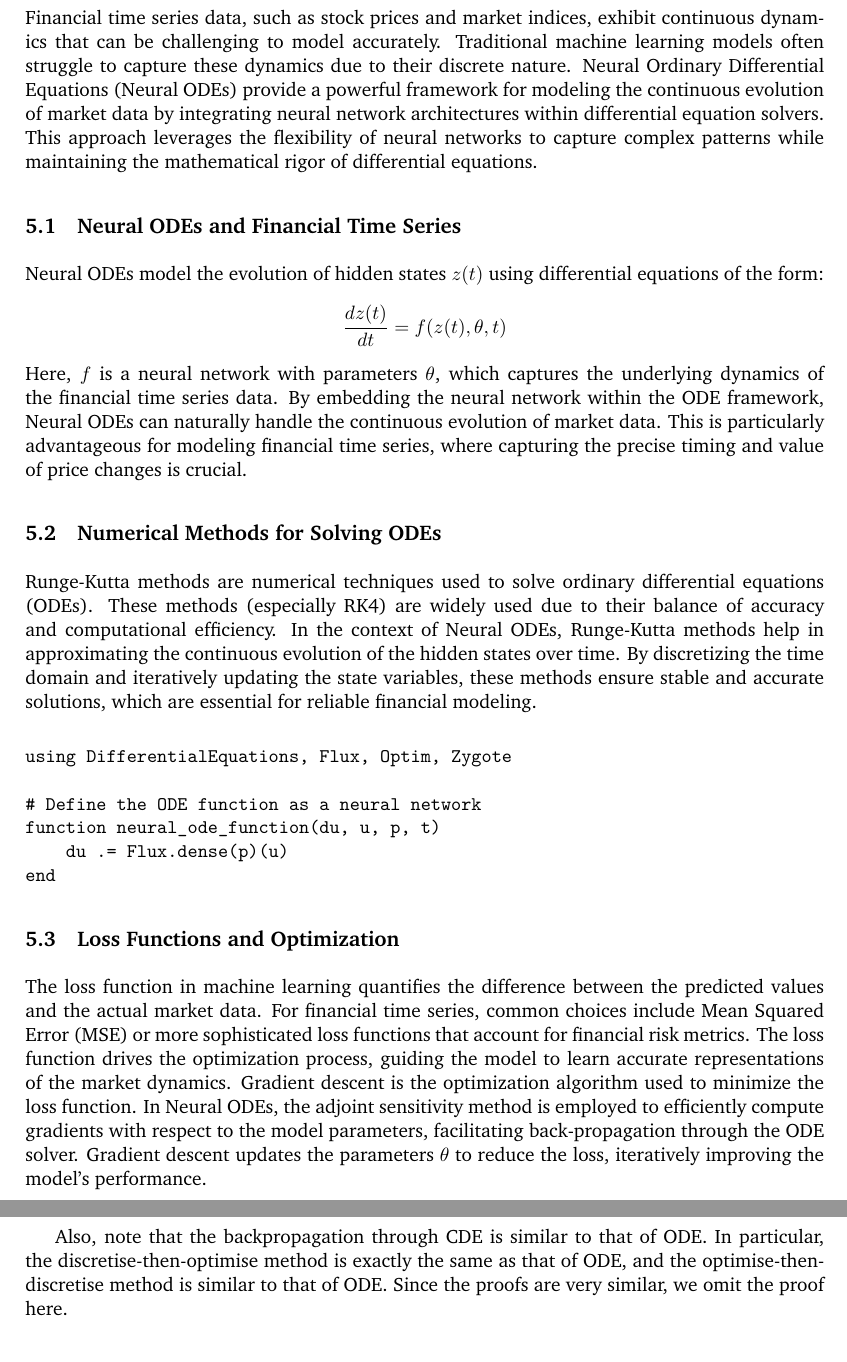
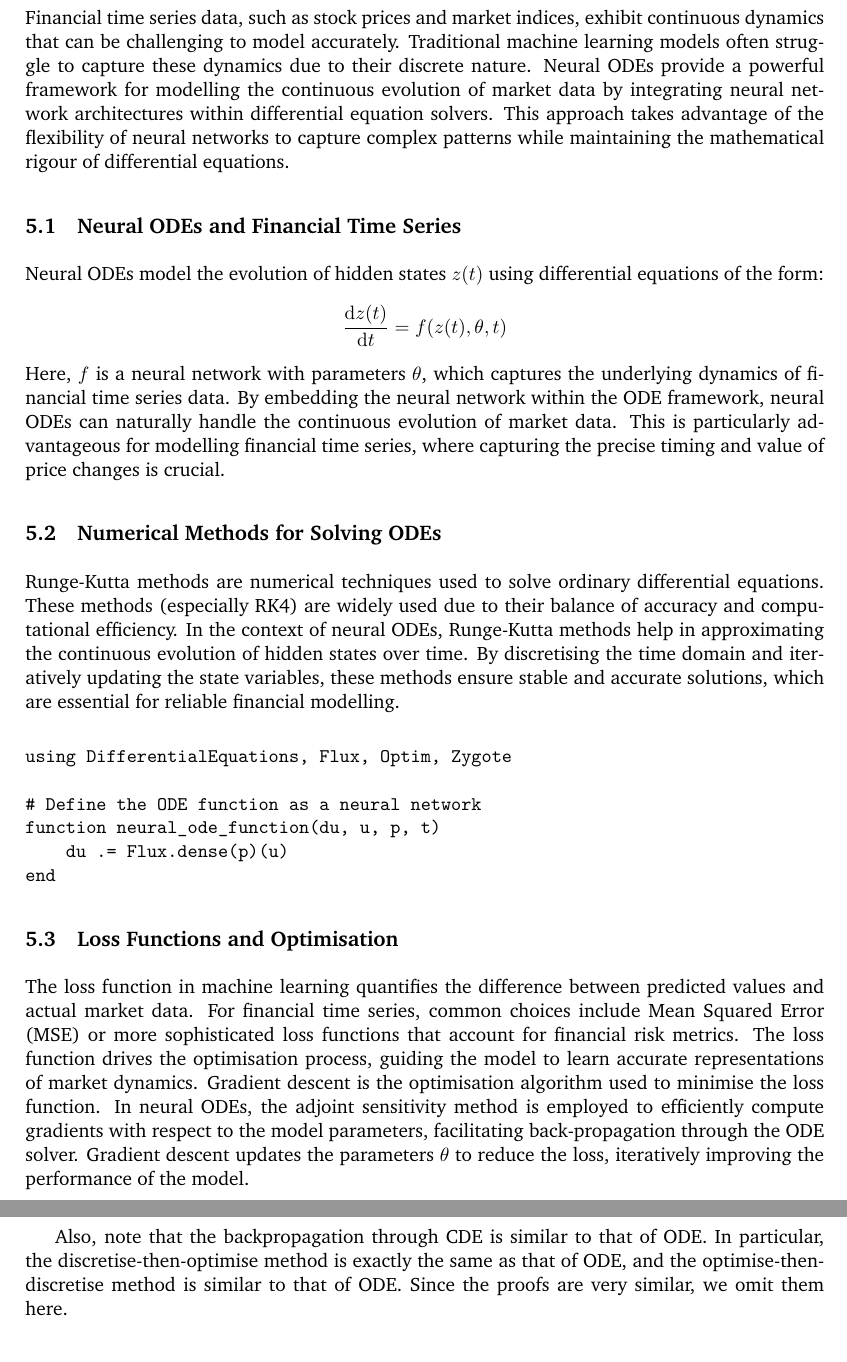
Before and after one commit to jaamestaay/M2R-Group-29, a LaTeX paper (report/M2R_template.tex): two parts of pages 22 and 26 of 29, joined at a grey line, cut so that both start at the same text. Compiled offline with pdfLaTeX; a missing bibliography style is replaced by a similar one.

Commit message:
Updates from Overleaf

```diff
--- a/report/M2R_template.tex
+++ b/report/M2R_template.tex
@@ -704,19 +704,20 @@ Thus, we only need to solve this initial value problem. By calling the ODE solve
 
 \pagebreak
 \section{Application: Continuous Dynamics of Financial Time Series Data}
-Financial time series data, such as stock prices and market indices, exhibit continuous dynamics that can be challenging to model accurately. Traditional machine learning models often struggle to capture these dynamics due to their discrete nature. Neural Ordinary Differential Equations (Neural ODEs) provide a powerful framework for modeling the continuous evolution of market data by integrating neural network architectures within differential equation solvers. This approach leverages the flexibility of neural networks to capture complex patterns while maintaining the mathematical rigor of differential equations.
 
+Financial time series data, such as stock prices and market indices, exhibit continuous dynamics that can be challenging to model accurately. Traditional machine learning models often struggle to capture these dynamics due to their discrete nature. Neural ODEs provide a powerful framework for modelling the continuous evolution of market data by integrating neural network architectures within differential equation solvers. This approach takes advantage of the flexibility of neural networks to capture complex patterns while maintaining the mathematical rigour of differential equations.
 
 \subsection{Neural ODEs and Financial Time Series}
+
 Neural ODEs model the evolution of hidden states \(z(t)\) using differential equations of the form:
 \[
-\frac{dz(t)}{dt} = f(z(t), \theta, t)
+\frac{\mathrm{d}z(t)}{\mathrm{d}t} = f(z(t), \theta, t)
 \]
-Here, \(f\) is a neural network with parameters \(\theta\), which captures the underlying dynamics of the financial time series data. By embedding the neural network within the ODE framework, Neural ODEs can naturally handle the continuous evolution of market data. This is particularly advantageous for modeling financial time series, where capturing the precise timing and value of price changes is crucial.
+Here, \(f\) is a neural network with parameters \(\theta\), which captures the underlying dynamics of financial time series data. By embedding the neural network within the ODE framework, neural ODEs can naturally handle the continuous evolution of market data. This is particularly advantageous for modelling financial time series, where capturing the precise timing and value of price changes is crucial.
 
 \subsection{Numerical Methods for Solving ODEs}
-Runge-Kutta methods are numerical techniques used to solve ordinary differential equations (ODEs). These methods (especially RK4) are widely used due to their balance of accuracy and computational efficiency. In the context of Neural ODEs, Runge-Kutta methods help in approximating the continuous evolution of the hidden states over time. By discretizing the time domain and iteratively updating the state variables, these methods ensure stable and accurate solutions, which are essential for reliable financial modeling.
 
+Runge-Kutta methods are numerical techniques used to solve ordinary differential equations. These methods (especially RK4) are widely used due to their balance of accuracy and computational efficiency. In the context of neural ODEs, Runge-Kutta methods help in approximating the continuous evolution of hidden states over time. By discretising the time domain and iteratively updating the state variables, these methods ensure stable and accurate solutions, which are essential for reliable financial modelling.
 
 \begin{verbatim}
 using DifferentialEquations, Flux, Optim, Zygote
@@ -727,7 +728,7 @@ function neural_ode_function(du, u, p, t)
 end
 \end{verbatim}
 
+\subsection{Loss Functions and Optimisation}
 
-\subsection{Loss Functions and Optimization}
-The loss function in machine learning quantifies the difference between the predicted values and the actual market data. For financial time series, common choices include Mean Squared Error (MSE) or more sophisticated loss functions that account for financial risk metrics. The loss function drives the optimization process, guiding the model to learn accurate representations of the market dynamics. Gradient descent is the optimization algorithm used to minimize the loss function. In Neural ODEs, the adjoint sensitivity method is employed to efficiently compute gradients with respect to the model parameters, facilitating back-propagation through the ODE solver. Gradient descent updates the parameters \(\theta\) to reduce the loss, iteratively improving the model's performance.
+The loss function in machine learning quantifies the difference between predicted values and actual market data. For financial time series, common choices include Mean Squared Error (MSE) or more sophisticated loss functions that account for financial risk metrics. The loss function drives the optimisation process, guiding the model to learn accurate representations of market dynamics. Gradient descent is the optimisation algorithm used to minimise the loss function. In neural ODEs, the adjoint sensitivity method is employed to efficiently compute gradients with respect to the model parameters, facilitating back-propagation through the ODE solver. Gradient descent updates the parameters \(\theta\) to reduce the loss, iteratively improving the performance of the model.
 
@@ -800,7 +800,7 @@ CDEs are much harder to solve than ODEs since there is a control term introduced
 
 Despite the fact that the log-ODE method can be used to solve CDEs under any circumstances, the log-ODE method is quite complicated to implement numerically. Fortunately, it can be cleverly avoided in terms of applications. By a standard treatment common in numerical analysis, we can guarantee that the control path $x_t$ is continuously differentiable. We defer the discussion of this technique to later parts of this report. In this case, the CDE can be shown to be equivalent to the following non-autonomous ODE: $\mathrm{d}y_t=g(t,y_t)\mathrm{d}t$, where $g(t,y_t)=f(y_t)\frac{\mathrm{d}x_t}{\mathrm{d}t}$. Then, we can solve this ODE using methods explained in Section 4 of this report.
 
-Also, note that the backpropagation through CDE is similar to that of ODE. In particular, the discretise-then-optimise method is exactly the same as that of ODE, and the optimise-then-discretise method is similar to that of ODE. Since the proofs are very similar, we omit the proof here.
+Also, note that the backpropagation through CDE is similar to that of ODE. In particular, the discretise-then-optimise method is exactly the same as that of ODE, and the optimise-then-discretise method is similar to that of ODE. Since the proofs are very similar, we omit them here.
 
 \subsection{Applications}
 
```
Also changed, not shown: report/bibliography.bib (+1 -1 lines), report/M2R_template.tex (5 more changed lines).
